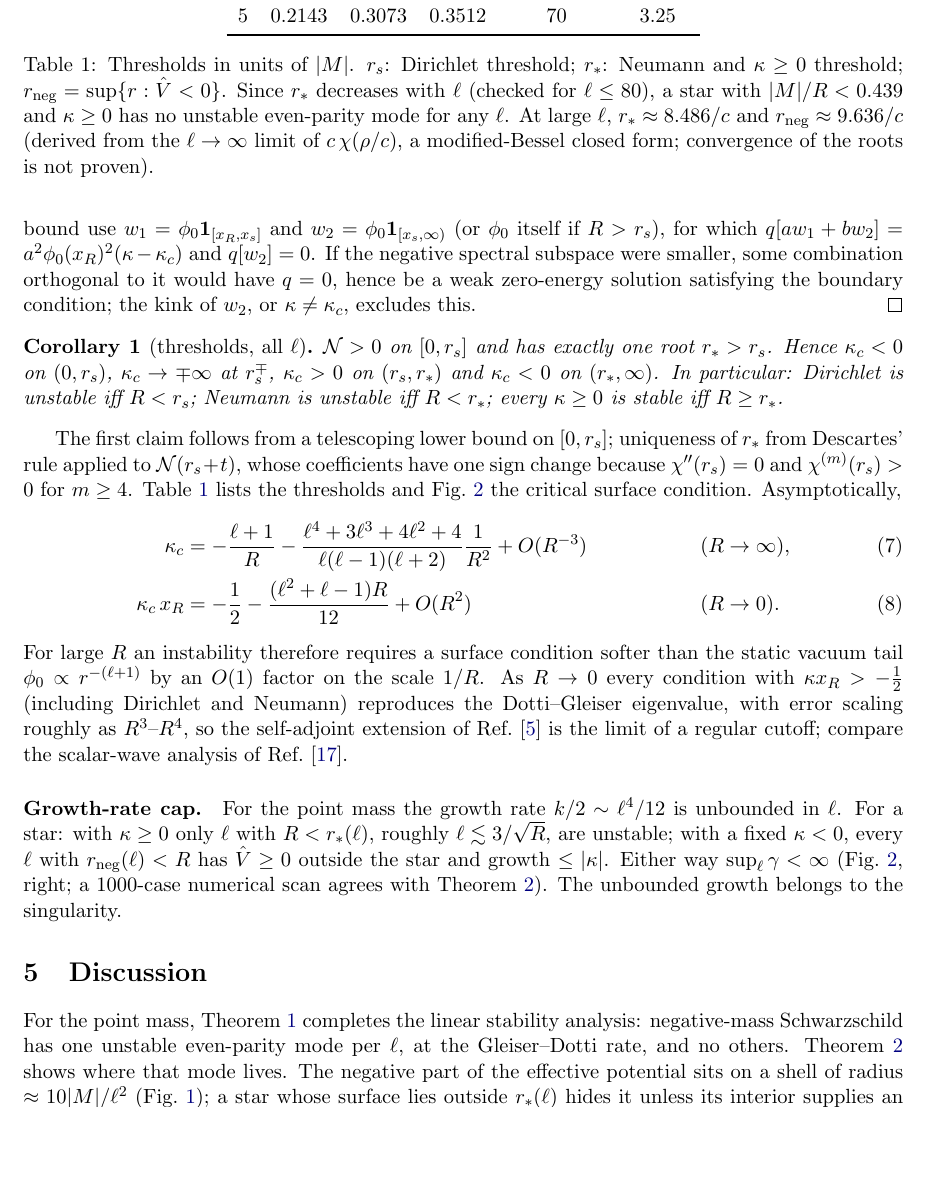
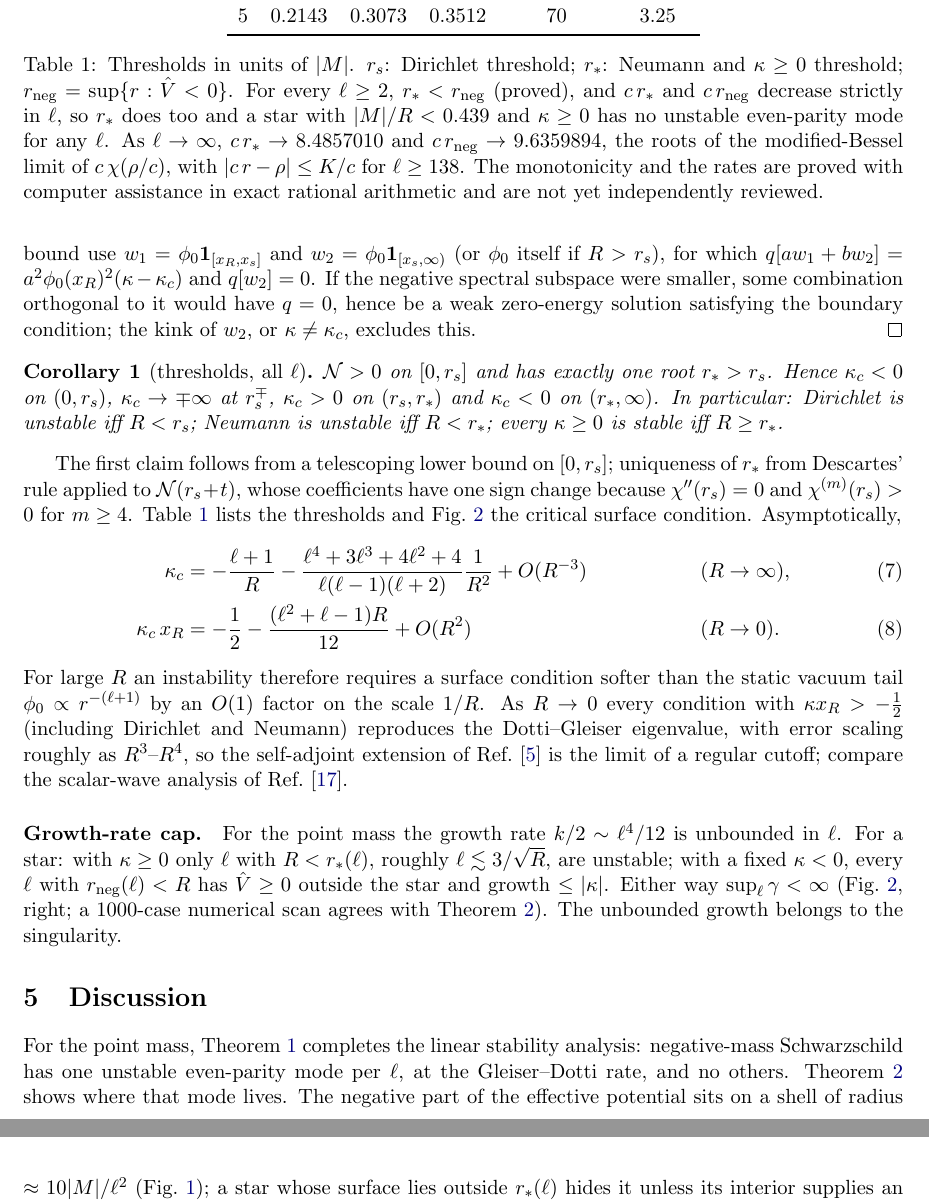
Before and after one commit to nmoinvaz/negative-mass, a LaTeX paper (paper/1-thresholds/main.tex): part of page 5 of 8 before the commit and two parts of pages 5 and 6 of 8 after it, the two joined at a grey line, cut so that both start at the same text, the shorter picture padded with empty space. Compiled offline with pdfLaTeX.

Commit message:
paper I: state #2's large-l results in the thresholds caption
The caption now says r_* < r_neg for every l and that c r_* and c r_neg decrease strictly to their Bessel limits with explicit rates, marked as computer-assisted and not yet independently reviewed. main.pdf is not rebuilt here.

```diff
--- a/paper/1-thresholds/main.tex
+++ b/paper/1-thresholds/main.tex
@@ -246,10 +246,11 @@ $\ell$ & $r_s$ & $r_*$ & $r_{\rm neg}$ & $\gamma_{\rm DG}=k/2$ & $|M|/r_*$\\
 \bottomrule
 \end{tabular}
 \caption{Thresholds in units of $|M|$. $r_s$: Dirichlet threshold; $r_*$: Neumann and $\kappa\ge0$ threshold;
-$r_{\rm neg}=\sup\{r:\Vhat<0\}$. Since $r_*$ decreases with $\ell$ (checked for $\ell\le80$), a star with
-$|M|/R<0.439$ and $\kappa\ge0$ has no unstable even-parity mode for any $\ell$. At large
-$\ell$, $r_*\approx8.486/c$ and $r_{\rm neg}\approx9.636/c$ (derived from the $\ell\to\infty$ limit of $c\,\chi(\rho/c)$, a
-modified-Bessel closed form; convergence of the roots is not proven).}
+$r_{\rm neg}=\sup\{r:\Vhat<0\}$. For every $\ell\ge2$, $r_*<r_{\rm neg}$ (proved), and $c\,r_*$ and $c\,r_{\rm neg}$ decrease
+strictly in $\ell$, so $r_*$ does too and a star with $|M|/R<0.439$ and $\kappa\ge0$ has no unstable even-parity mode for
+any $\ell$. As $\ell\to\infty$, $c\,r_*\to8.4857010$ and $c\,r_{\rm neg}\to9.6359894$, the roots of the modified-Bessel
+limit of $c\,\chi(\rho/c)$, with $|c\,r-\rho|\le K/c$ for $\ell\ge138$. The monotonicity and the rates are proved with
+computer assistance in exact rational arithmetic and are not yet independently reviewed.}
 \label{tab:thr}
 \end{table}
 
```
